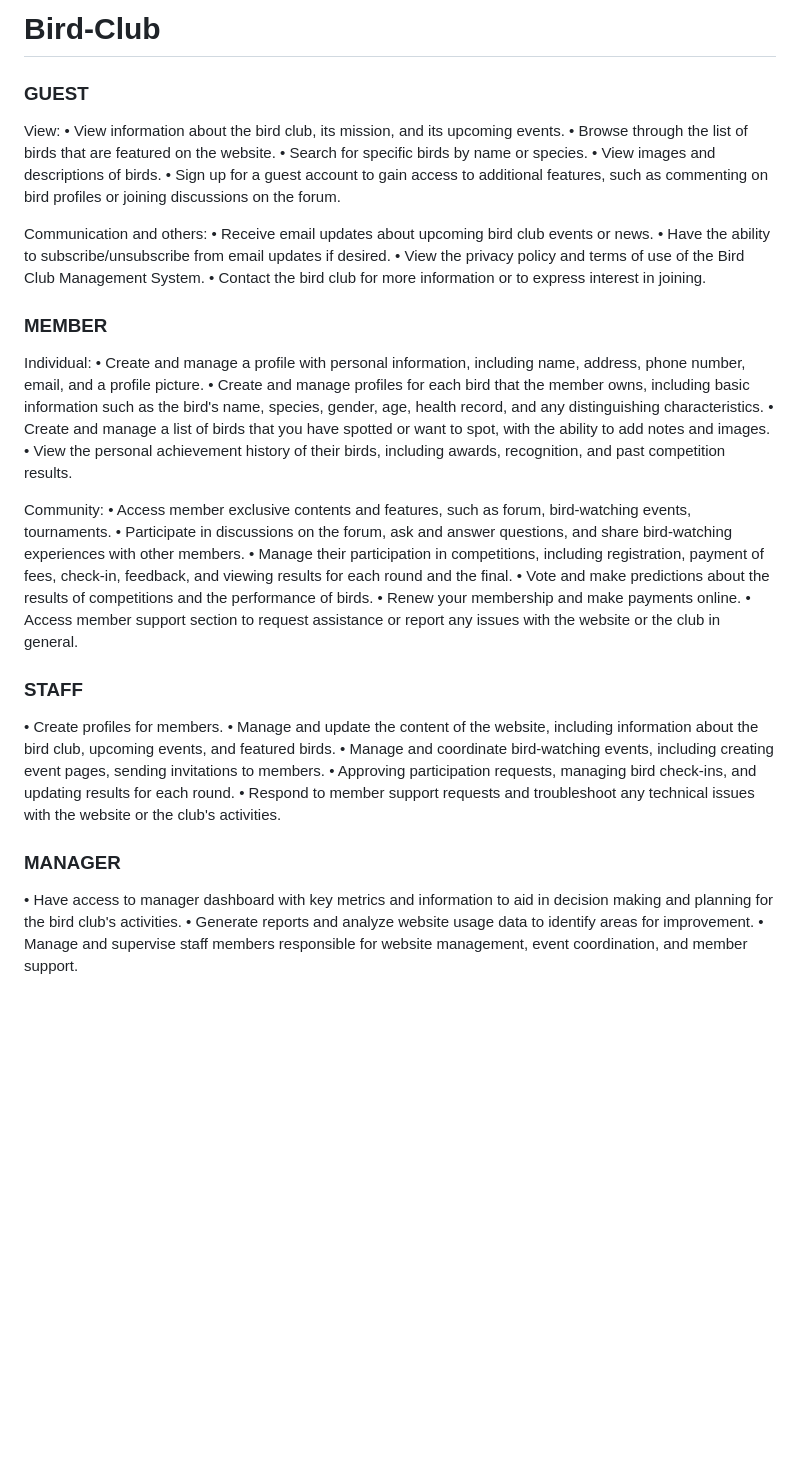
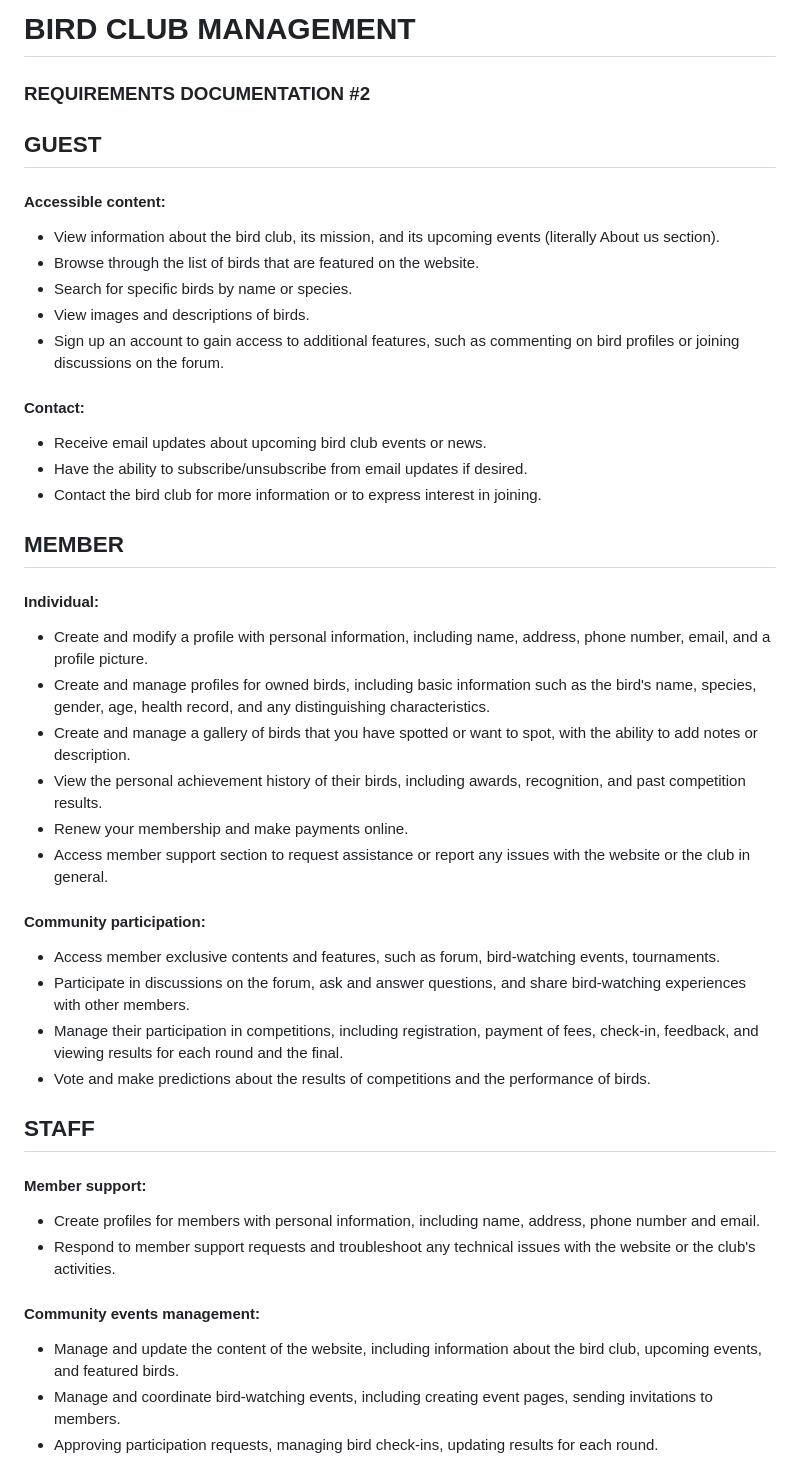
Before and after one commit to Shido2907/Bird-Club, a Markdown page: README.md, the part around the change printed below. Rendered like a GitHub page; blank space fills up the shorter version.

Commit message:
Update README.md #1

```diff
--- a/README.md
+++ b/README.md
@@ -1,46 +1,44 @@
-# Bird-Club
+# BIRD CLUB MANAGEMENT
+### REQUIREMENTS DOCUMENTATION #2
 
-### GUEST
-View:
-•	View information about the bird club, its mission, and its upcoming events.
-•	Browse through the list of birds that are featured on the website.
-•	Search for specific birds by name or species.
-•	View images and descriptions of birds.
-•	Sign up for a guest account to gain access to additional features, such as commenting on bird profiles or joining discussions on the forum.
+## GUEST
+#### Accessible content:
++ View information about the bird club, its mission, and its upcoming events (literally About us section).
++ Browse through the list of birds that are featured on the website.
++ Search for specific birds by name or species.
++ View images and descriptions of birds.
++ Sign up an account to gain access to additional features, such as commenting on bird profiles or joining discussions on the forum.
 
-Communication and others:
-•	Receive email updates about upcoming bird club events or news.
-•	Have the ability to subscribe/unsubscribe from email updates if desired.
-•	View the privacy policy and terms of use of the Bird Club Management System.
-•	Contact the bird club for more information or to express interest in joining.
-
-### MEMBER
-Individual:
-•	Create and manage a profile with personal information, including name, address, phone number, email, and a profile picture.
-•	Create and manage profiles for each bird that the member owns, including basic information such as the bird's name, species, gender, age, health record, and any distinguishing characteristics.
-•	Create and manage a list of birds that you have spotted or want to spot, with the ability to add notes and images.
-•	View the personal achievement history of their birds, including awards, recognition, and past competition results.
-
-Community:
-•	Access member exclusive contents and features, such as forum, bird-watching events, tournaments.
-•	Participate in discussions on the forum, ask and answer questions, and share bird-watching experiences with other members.
-•	Manage their participation in competitions, including registration, payment of fees, check-in, feedback, and viewing results for each round and the final.
-•	Vote and make predictions about the results of competitions and the performance of birds.
-•	Renew your membership and make payments online.
-•	Access member support section to request assistance or report any issues with the website or the club in general.
+#### Contact:
++ Receive email updates about upcoming bird club events or news.
++ Have the ability to subscribe/unsubscribe from email updates if desired.
++ Contact the bird club for more information or to express interest in joining.
 
 
-### STAFF
-•	Create profiles for members.
-•	Manage and update the content of the website, including information about the bird club, upcoming events, and featured birds.
-•	Manage and coordinate bird-watching events, including creating event pages, sending invitations to members.
-•	Approving participation requests, managing bird check-ins, and updating results for each round.
-•	Respond to member support requests and troubleshoot any technical issues with the website or the club's activities.
+## MEMBER
+#### Individual:
++ Create and modify a profile with personal information, including name, address, phone number, email, and a profile picture.
++ Create and manage profiles for owned birds, including basic information such as the bird's name, species, gender, age, health record, and any distinguishing characteristics.
++ Create and manage a gallery of birds that you have spotted or want to spot, with the ability to add notes or description.
++ View the personal achievement history of their birds, including awards, recognition, and past competition results.
++ Renew your membership and make payments online.
++ Access member support section to request assistance or report any issues with the website or the club in general.
+
+#### Community participation:
++ Access member exclusive contents and features, such as forum, bird-watching events, tournaments.
++ Participate in discussions on the forum, ask and answer questions, and share bird-watching experiences with other members.
++ Manage their participation in competitions, including registration, payment of fees, check-in, feedback, and viewing results for each round and the final.
++ Vote and make predictions about the results of competitions and the performance of birds.
 
 
-### MANAGER
-•	Have access to manager dashboard with key metrics and information to aid in decision making and planning for the bird club's activities.
-•	Generate reports and analyze website usage data to identify areas for improvement.
-•	Manage and supervise staff members responsible for website management, event coordination, and member support.
+## STAFF
+#### Member support:
++ Create profiles for members with personal information, including name, address, phone number and email.
++ Respond to member support requests and troubleshoot any technical issues with the website or the club's activities.
+
+#### Community events management:
++ Manage and update the content of the website, including information about the bird club, upcoming events, and featured birds.
++ Manage and coordinate bird-watching events, including creating event pages, sending invitations to members.
++ Approving participation requests, managing bird check-ins, updating results for each round.
 
 
```
Also changed, not shown: other parts of README.md (+34 -13 lines).
